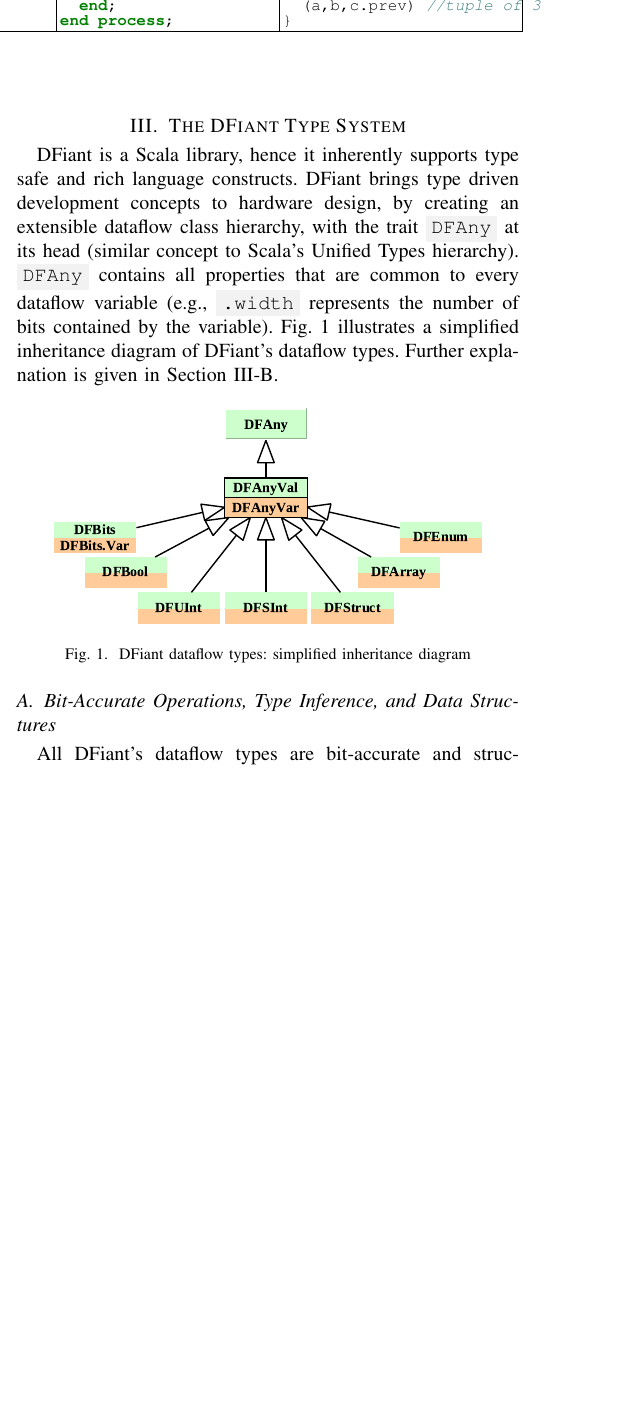
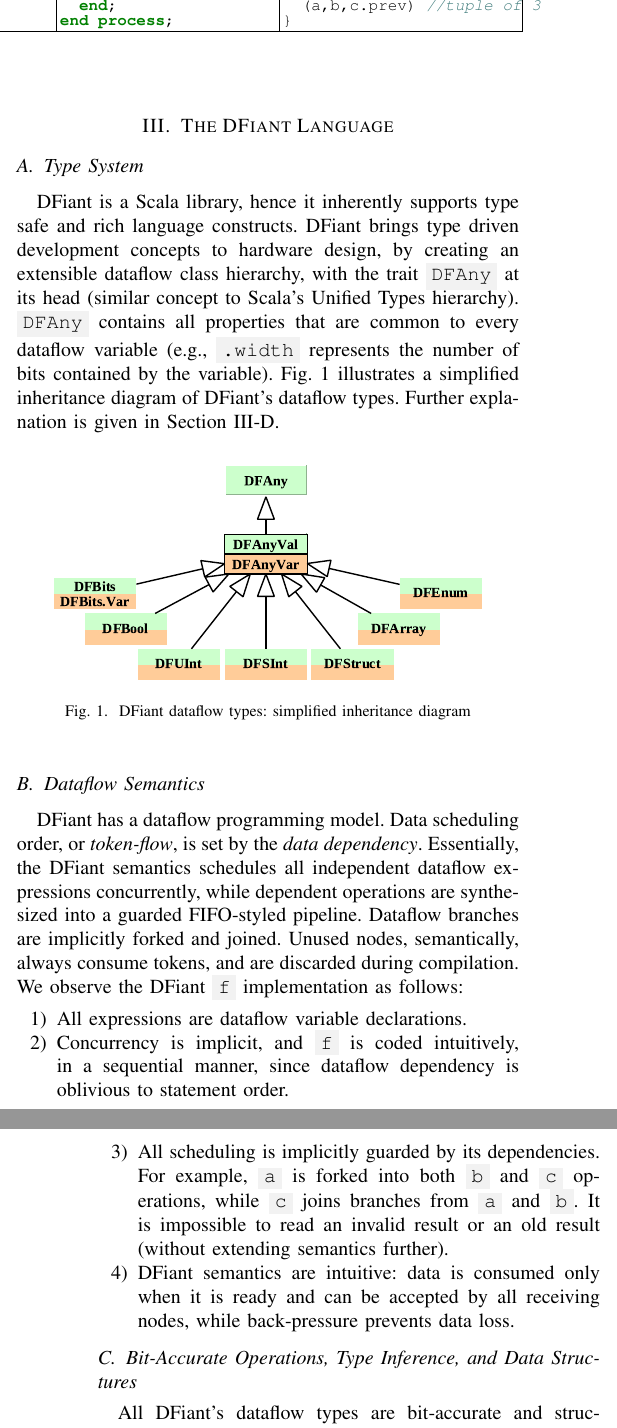
Before and after one commit to DFiantHDL/DFHDL, a LaTeX paper (doc/fpl2019/fpl2019.tex, which reads doc/fpl2019/dfiant.tex): part of one column of page 3 of 8 before the commit and two parts of the columns of pages 3 and 4 of 8 after it, the two joined at a grey line, cut so that both start at the same text, the shorter picture padded with empty space. Compiled offline with pdfLaTeX; a missing font is replaced by an installed copy or a similar font; a LaTeX package or settings file that is missing is left out.

Commit message:
sorted network

```diff
--- a/doc/fpl2019/type_system.tex
+++ b/doc/fpl2019/dfiant.tex
@@ -1,5 +1,6 @@
-\section{The DFiant Type System}
-\label{sec:type_system}
+\section{The DFiant Language}
+\label{sec:dfiant}
+\subsection{Type System}
 DFiant is a Scala library, hence it inherently supports type safe and rich language constructs. DFiant brings type driven development concepts to hardware design, by creating an extensible dataflow class hierarchy, with the trait \code{DFAny} at its head (similar concept to Scala's Unified Types hierarchy). \code{DFAny} contains all properties that are common to every dataflow variable (e.g., \code{.width} represents the number of bits contained by the variable). Fig.~\ref{fig:Inherit} illustrates a simplified inheritance diagram of DFiant's dataflow types. Further explanation is given in Section~\ref{sec:mutability}.
 
 \begin{figure}[h]
@@ -8,6 +9,17 @@
 	\captionof{figure}{DFiant dataflow types: simplified inheritance diagram}
 	\label{fig:Inherit}
 \end{figure}
+
+\subsection{Dataflow Semantics}
+DFiant has a dataflow programming model. Data scheduling order, or \textit{token-flow}, is set by the \textit{data dependency}. Essentially, the DFiant semantics schedules all independent dataflow expressions concurrently, while dependent operations are synthesized into a guarded FIFO-styled pipeline. Dataflow branches are implicitly forked and joined. Unused nodes, semantically, always consume tokens, and are discarded during compilation. We observe the DFiant \code{f} implementation as follows:
+
+\begin{enumerate}
+  \item All expressions are dataflow variable declarations.
+  \item Concurrency is implicit, and \code{f} is coded intuitively, in a sequential manner, since dataflow dependency is oblivious to statement order.
+  \item All scheduling is implicitly guarded by its dependencies. For example, \code{a} is forked into both \code{b} and \code{c} operations, while \code{c} joins branches from \code{a} and \code{b}.
+  It is impossible to read an invalid result or an old result (without extending semantics further).
+  \item DFiant semantics are intuitive: data is consumed only when it is ready and can be accepted by all receiving nodes, while back-pressure prevents data loss.
+\end{enumerate}
 
 %The basic DFiant types are DFBits and DFBool
 %Each dataflow type points to a static bits vector
```
Also changed, not shown: doc/fpl2019/fpl2019.tex (+1 -1 lines), 1 other file.
